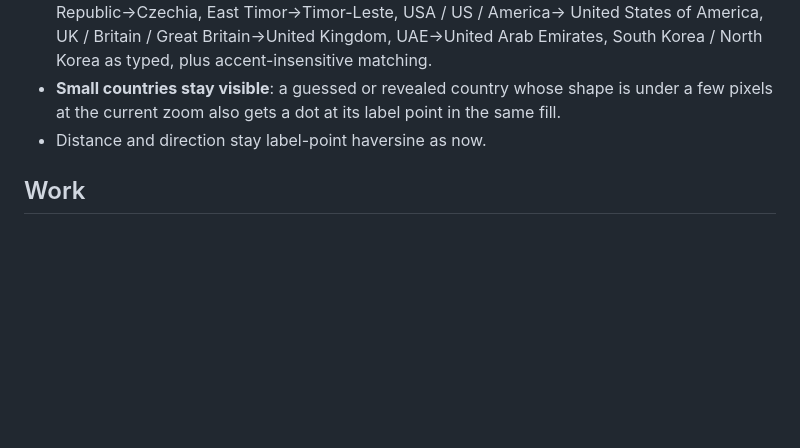
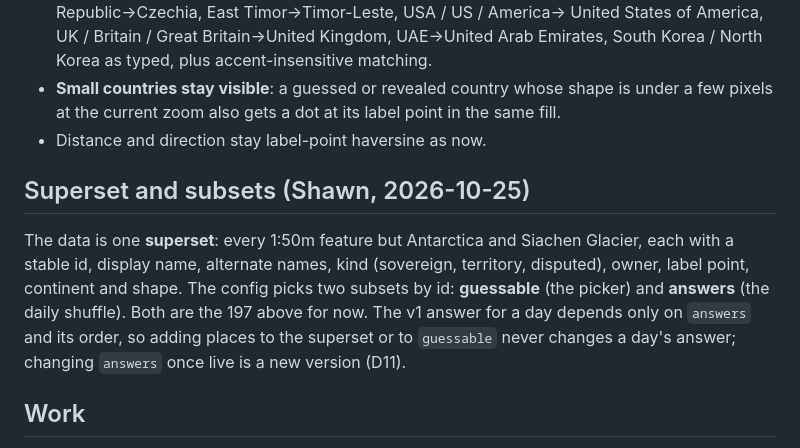
Before and after one commit to shawntabrizi/daily-dot, a Markdown page: plans/wp-42-globe-countries.md, the part around the change. Drawn GitHub-style; blank space fills up the shorter version.

```diff
--- a/plans/wp-42-globe-countries.md
+++ b/plans/wp-42-globe-countries.md
@@ -40,6 +40,16 @@ Decision D26 (new, below). Before first public play, so Globe v1 may change in p
   few pixels at the current zoom also gets a dot at its label point in the same fill.
 - Distance and direction stay label-point haversine as now.
 
+## Superset and subsets (Shawn, 2026-10-25)
+
+The data is one **superset**: every 1:50m feature but Antarctica and Siachen Glacier,
+each with a stable id, display name, alternate names, kind (sovereign, territory,
+disputed), owner, label point, continent and shape. The config picks two subsets by id:
+**guessable** (the picker) and **answers** (the daily shuffle). Both are the 197 above
+for now. The v1 answer for a day depends only on `answers` and its order, so adding
+places to the superset or to `guessable` never changes a day's answer; changing
+`answers` once live is a new version (D11).
+
 ## Work
 
 - `app/scripts/generate-countries.ts` and `generate-country-shapes.ts`: read the list,
```
Also changed, not shown: AGENTS.md (+6 -4 lines).
